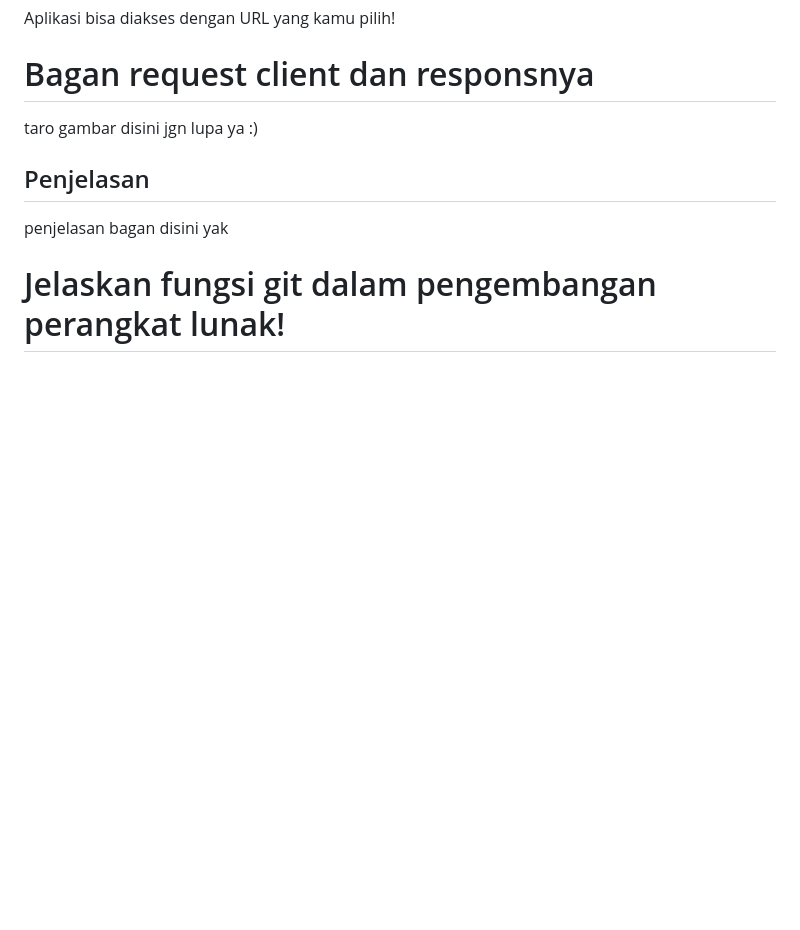
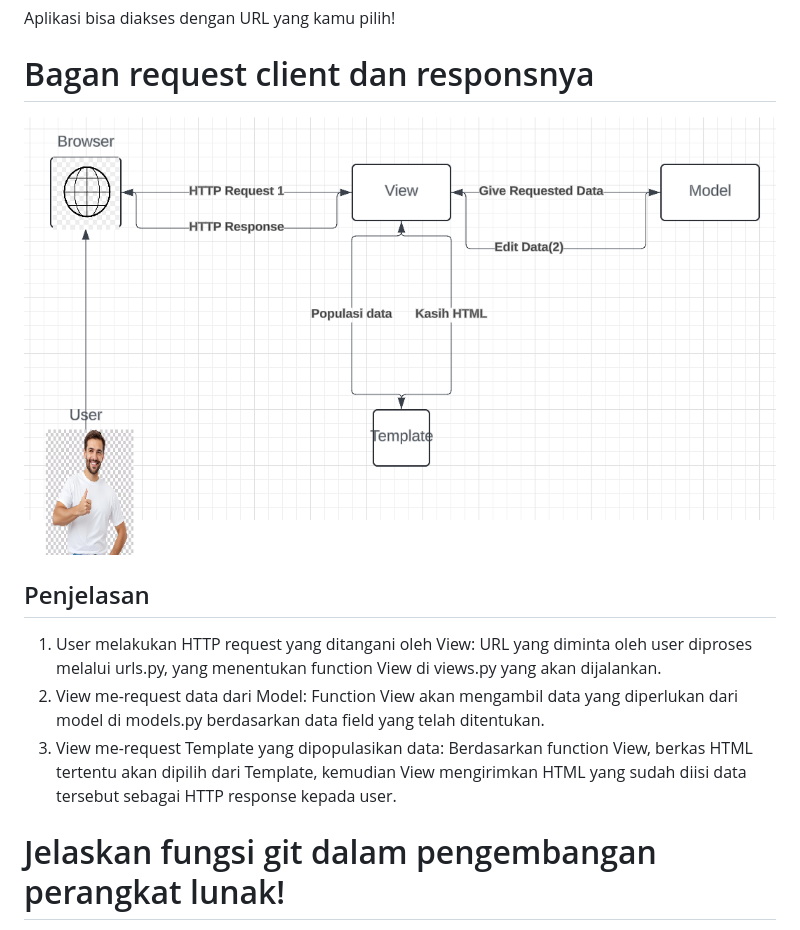
Before and after one commit to vinrheinaldy/albinstore, a Markdown page: README.md, the part around the change. GitHub-like rendering; blank space fills up the shorter version.

Commit message:
tamat yay!

```diff
--- a/README.md
+++ b/README.md
@@ -110,11 +110,13 @@ Aplikasi bisa diakses dengan URL yang kamu pilih!
 
 # Bagan request client dan responsnya
 
-taro gambar disini jgn lupa ya :)
+![alt text](bagan1.png)
 
 ## Penjelasan
 
-penjelasan bagan disini yak
+ 1. User melakukan HTTP request yang ditangani oleh View: URL yang diminta oleh user diproses melalui urls.py, yang menentukan function View di views.py yang akan dijalankan.
+ 2. View me-request data dari Model: Function View akan mengambil data yang diperlukan dari model di models.py berdasarkan data field yang telah ditentukan.
+ 3. View me-request Template yang dipopulasikan data: Berdasarkan function View, berkas HTML tertentu akan dipilih dari Template, kemudian View mengirimkan HTML yang sudah diisi data tersebut sebagai HTTP response kepada user.
 
 # Jelaskan fungsi git dalam pengembangan perangkat lunak!
 
```
